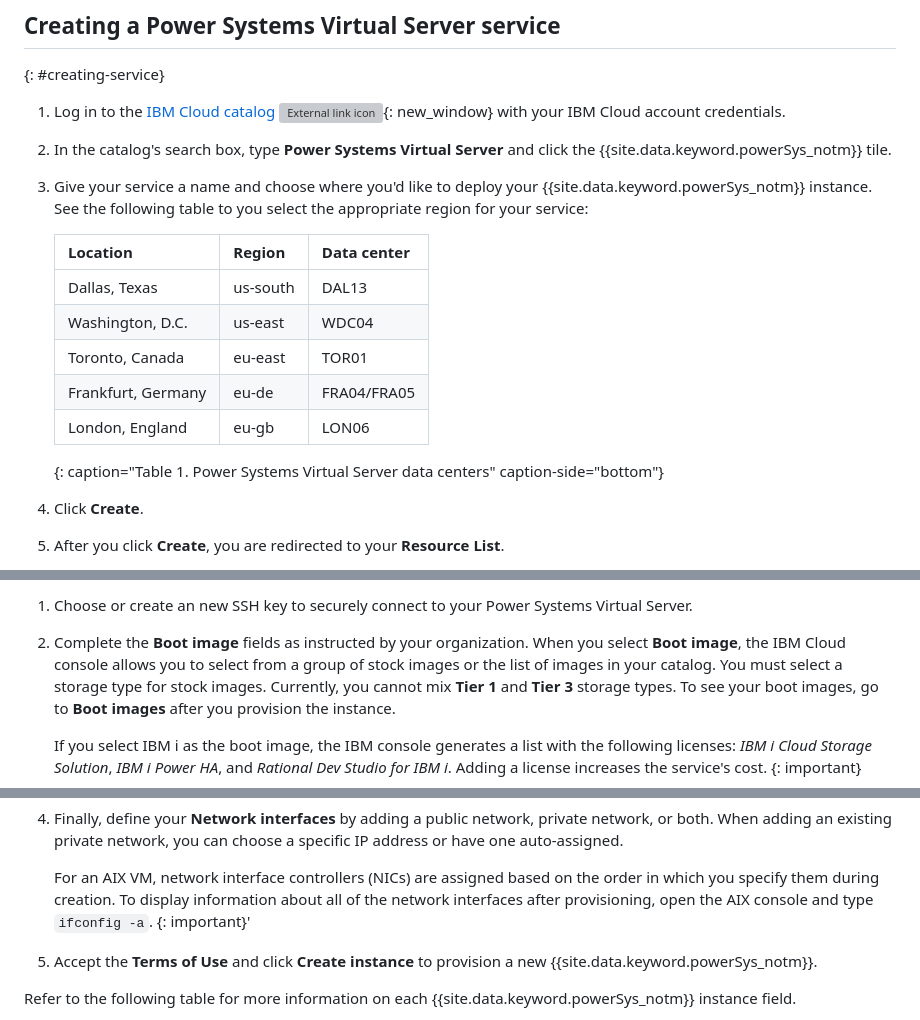
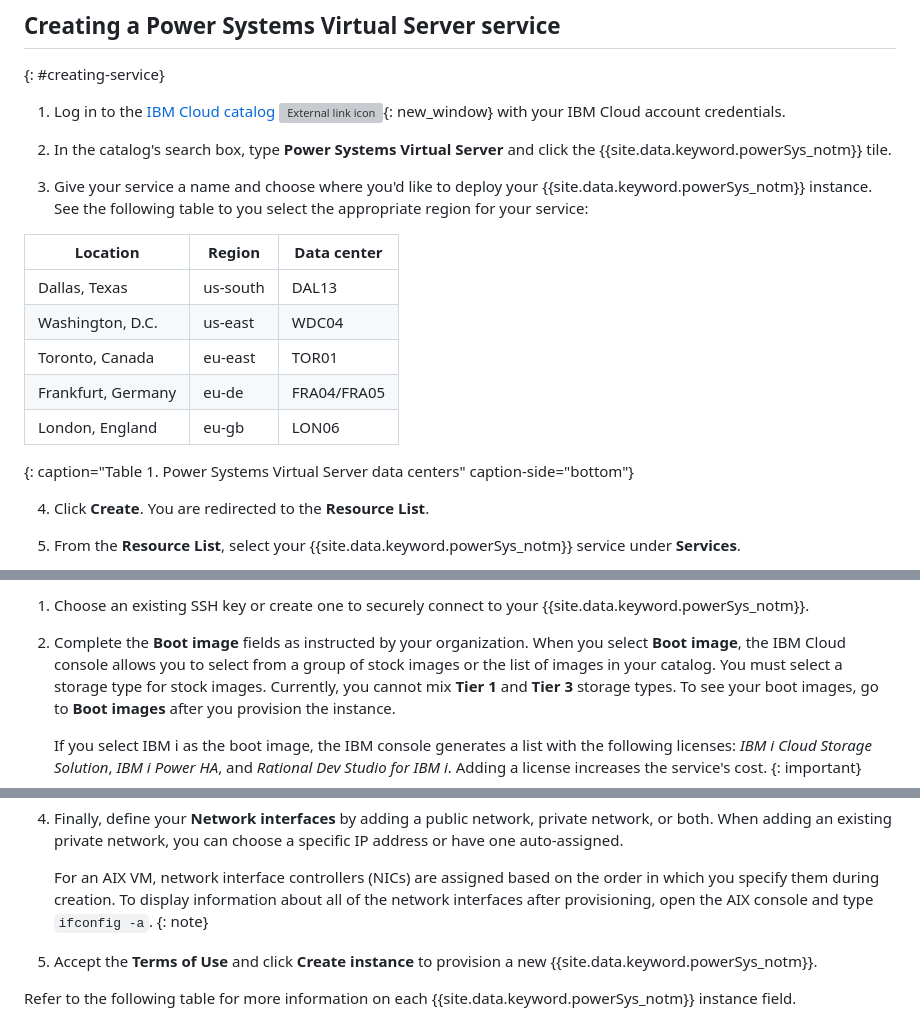
Before and after one commit to ibm-cloud-docs/power-iaas, a Markdown page: creating-power-virtual-server.md, 3 parts joined by grey strips. Drawn GitHub-style; grey boxes are pictures that could not be loaded.

```diff
--- a/creating-power-virtual-server.md
+++ b/creating-power-virtual-server.md
@@ -45,18 +45,18 @@ To create and configure a {{site.data.keyword.powerSysFull}}, complete the follo
 
     <!-- ![Selecting a service and region](./images/power-iaas-service-region.png "Selecting a service and region"){: caption="Figure 2. Selecting a service and region" caption-side="bottom"} -->
 
-    | Location           | Region   | Data center     |
-    | ------------------ | -------- | --------------- |
-    | Dallas, Texas      | us-south | DAL13           |
-    | Washington, D.C.   | us-east  | WDC04           |
-    | Toronto, Canada    | eu-east  | TOR01           |
-    | Frankfurt, Germany | eu-de    | FRA04/FRA05     |
-    | London, England    | eu-gb    | LON06           |
-    {: caption="Table 1. Power Systems Virtual Server data centers" caption-side="bottom"}
+| Location           | Region   | Data center     |
+| ------------------ | -------- | --------------- |
+| Dallas, Texas      | us-south | DAL13           |
+| Washington, D.C.   | us-east  | WDC04           |
+| Toronto, Canada    | eu-east  | TOR01           |
+| Frankfurt, Germany | eu-de    | FRA04/FRA05     |
+| London, England    | eu-gb    | LON06           |
+{: caption="Table 1. Power Systems Virtual Server data centers" caption-side="bottom"}
 
-4. Click **Create**.
+4. Click **Create**. You are redirected to the **Resource List**.
 
     <!-- ![Creating a Power Systems Virtual Server service](./images/power-iaas-create-button.png "Creating a Power Systems Virtual Server service"){: caption="Figure 3. Creating a Power Systems Virtual Server service" caption-side="bottom"} -->
 
-5. After you click **Create**, you are redirected to your **Resource List**.
+5. From the **Resource List**, select your {{site.data.keyword.powerSys_notm}}    service under **Services**.
 
@@ -78,5 +76,5 @@ To begin, complete all of the fields under the **Virtual servers** section. If y
 
-1. Choose or create an new SSH key to securely connect to your Power Systems Virtual Server.
+1. Choose an existing SSH key or create one to securely connect to your {{site.data.keyword.powerSys_notm}}.
 
 2. Complete the **Boot image** fields as instructed by your organization. When you select **Boot image**, the IBM Cloud console allows you to select from a group of stock images or the list of images in your catalog. You must select a storage type for stock images. Currently, you cannot mix **Tier 1** and **Tier 3** storage types. To see your boot images, go to **Boot images** after you provision the instance.
 
@@ -94,7 +92,7 @@ To begin, complete all of the fields under the **Virtual servers** section. If y
 4. Finally, define your **Network interfaces** by adding a public network, private network, or both. When adding an existing private network, you can choose a specific IP address or have one auto-assigned.
 
     For an AIX VM, network interface controllers (NICs) are assigned based on the order in which you specify them during creation. To display information about all of the network interfaces after provisioning, open the AIX console and type `ifconfig -a`.
-    {: important}'
+    {: note}
 
     <!-- ![Defining your network interfaces](./images/console-add-private-network.png "Defining your network interfaces"){: caption="Figure 8. Defining your network interfaces" caption-side="bottom"} -->
 
```
Also changed, not shown: other parts of creating-power-virtual-server.md (+4 -6 lines), ha-dr.md (+2 -2 lines), images/console-colocation-rules.png.
